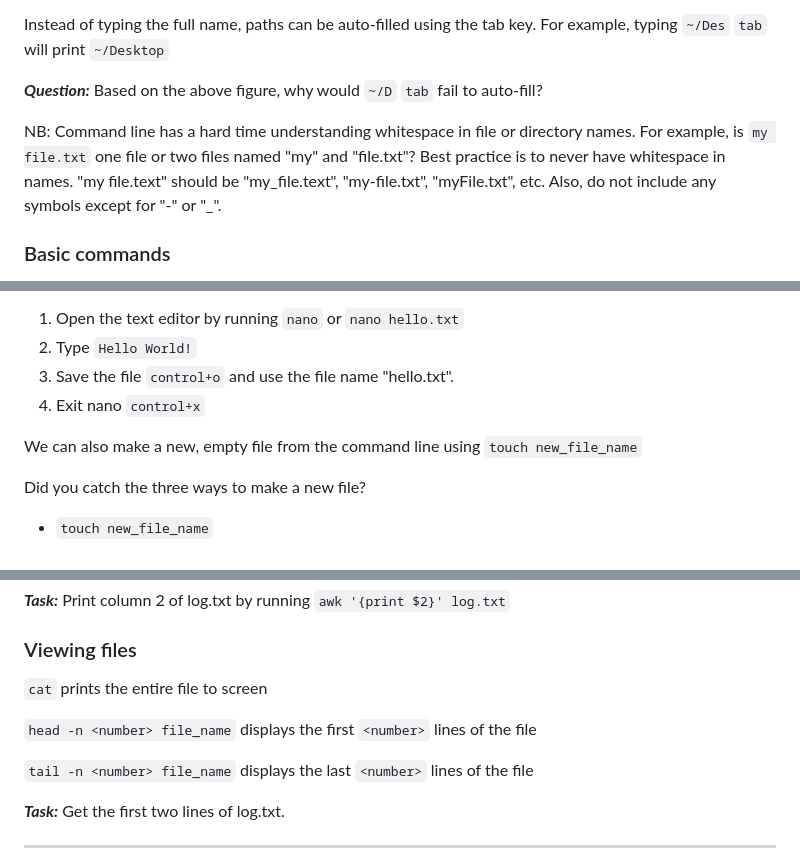
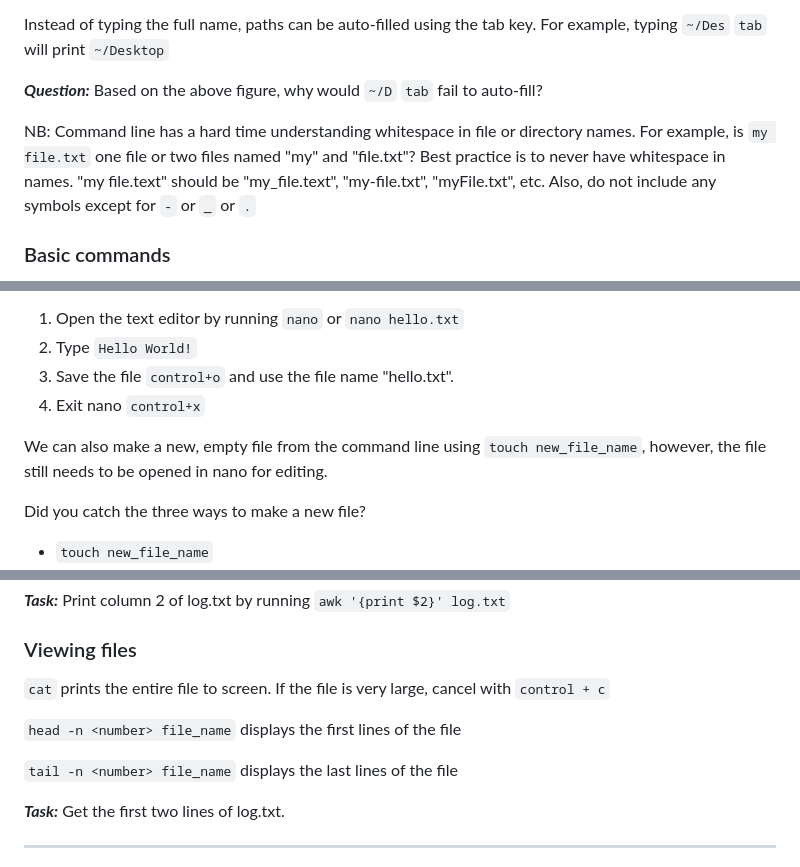
Before and after one commit to kvertacnik/Practical_Bioinformatics_Workshop, a Markdown page: command_line.md, 3 parts joined by grey strips. Drawn GitHub-style.

```diff
--- a/command_line.md
+++ b/command_line.md
@@ -25,7 +25,7 @@ Instead of typing the full name, paths can be auto-filled using the tab key. For
 
 **_Question:_** Based on the above figure, why would `~/D` `tab` fail to auto-fill?
 
-NB: Command line has a hard time understanding whitespace in file or directory names. For example, is `my file.txt` one file or two files named "my" and "file.txt"? Best practice is to never have whitespace in names. "my file.text" should be "my_file.text", "my-file.txt", "myFile.txt", etc. Also, do not include any symbols except for "-" or "_".
+NB: Command line has a hard time understanding whitespace in file or directory names. For example, is `my file.txt` one file or two files named "my" and "file.txt"? Best practice is to never have whitespace in names. "my file.text" should be "my_file.text", "my-file.txt", "myFile.txt", etc. Also, do not include any symbols except for `-` or `_` or `.`
 
 ### Basic commands
 
@@ -62,7 +62,7 @@ Multiple plain text editors are available. We will use `nano`.
 3. Save the file `control+o` and use the file name "hello.txt". <br>
 4. Exit nano `control+x`
 
-We can also make a new, empty file from the command line using `touch new_file_name`
+We can also make a new, empty file from the command line using `touch new_file_name`, however, the file still needs to be opened in nano for editing.
 
 Did you catch the three ways to make a new file?
 * `touch new_file_name`
@@ -120,11 +120,11 @@ One common reason to use `awk` is when you want to access data in columns. Colum
 **_Task:_** Print column 2 of log.txt by running `awk '{print $2}' log.txt`
 
 ### Viewing files
-`cat` prints the entire file to screen
+`cat` prints the entire file to screen. If the file is very large, cancel with `control + c`
 
-`head -n <number> file_name` displays the first `<number>` lines of the file
+`head -n <number> file_name` displays the first <number> lines of the file
 
-`tail -n <number> file_name` displays the last `<number>` lines of the file
+`tail -n <number> file_name` displays the last <number> lines of the file
 
 **_Task:_** Get the first two lines of log.txt.
 ___
```
Also changed, not shown: other parts of command_line.md (+2 -2 lines).
